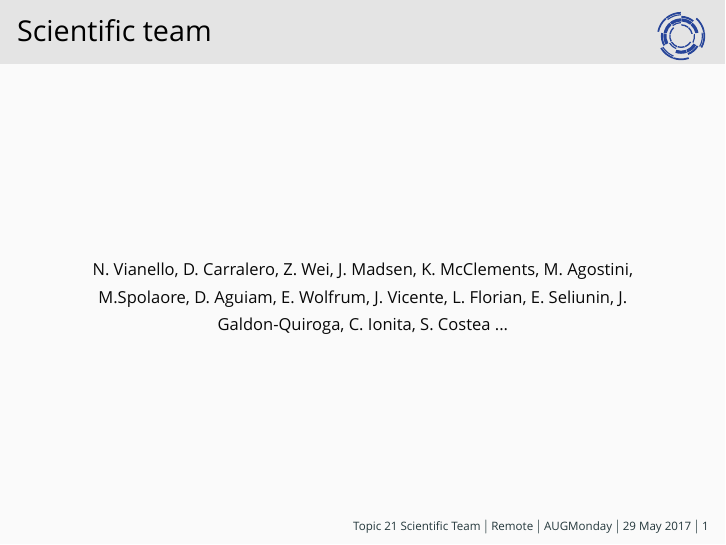
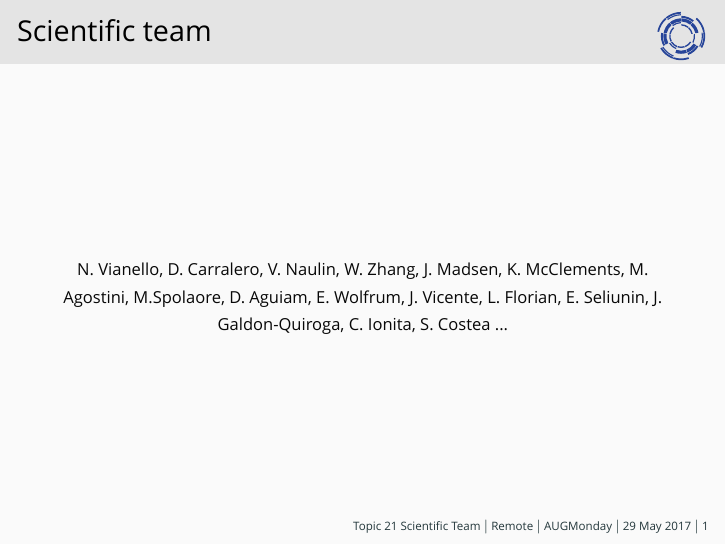
Before and after one commit to nrnishta/topic21, LaTeX slides (Meetings/AUGrelated/mondaymorning_290517.tex): page 2 of 12. Compiled offline with XeLaTeX; a missing font is replaced by an installed copy or a similar font; a LaTeX package or settings file that is missing is left out.

Commit message:
Update to names into slides for Monday Morning 29 May

```diff
--- a/Meetings/AUGrelated/mondaymorning_290517.tex
+++ b/Meetings/AUGrelated/mondaymorning_290517.tex
@@ -37,7 +37,7 @@ uniquename=init,backend=bibtex8,arxiv=abs,mcite]{biblatex}
 \maketitle
 \begin{frame}{Scientific team}
   \begin{center}
-N. Vianello, D. Carralero, Z. Wei, J. Madsen, K. McClements,
+N. Vianello, D. Carralero, V. Naulin, W. Zhang, J. Madsen, K. McClements,
 M. Agostini, M.Spolaore, D. Aguiam, E. Wolfrum, J. Vicente,
 L. Florian, E. Seliunin, J. Galdon-Quiroga, C. Ionita, S. Costea ...
   \end{center}
```
Also changed, not shown: Meetings/AUGrelated/mondaymorning_290517.pdf.
